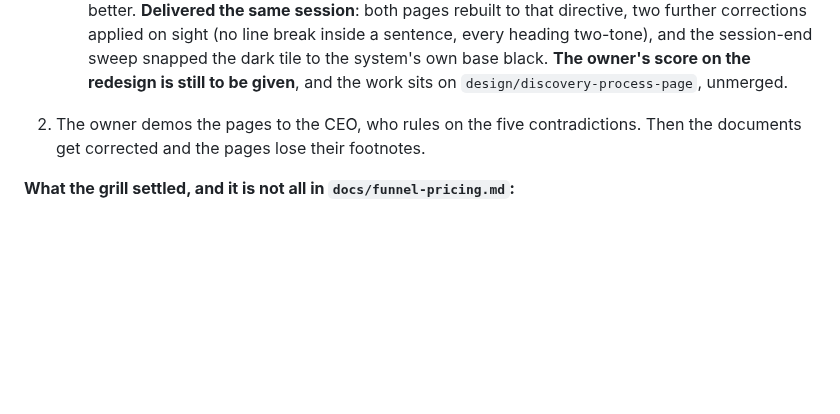
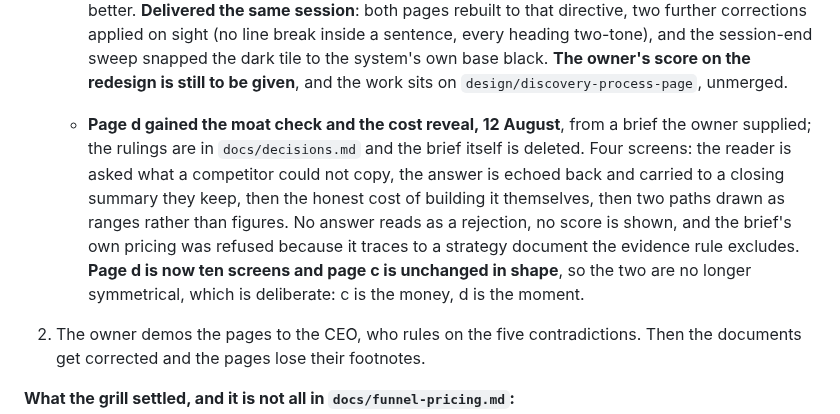
Before and after one commit to RiaanMOHA/hurulab, a Markdown page: PLAN.md, the part around the change. Drawn GitHub-style; blank space fills up the shorter version.

Commit message:
docs(plan): page d's new screens recorded, the day's state filed

```diff
--- a/PLAN.md
+++ b/PLAN.md
@@ -119,6 +119,16 @@ is the rules further down this section. Two steps remain.
      sweep snapped the dark tile to the system's own base black. **The owner's score on the
      redesign is still to be given**, and the work sits on `design/discovery-process-page`,
      unmerged.
+
+   - **Page d gained the moat check and the cost reveal, 12 August**, from a brief the owner
+     supplied; the rulings are in `docs/decisions.md` and the brief itself is deleted. Four
+     screens: the reader is asked what a competitor could not copy, the answer is echoed back
+     and carried to a closing summary they keep, then the honest cost of building it
+     themselves, then two paths drawn as ranges rather than figures. No answer reads as a
+     rejection, no score is shown, and the brief's own pricing was refused because it traces
+     to a strategy document the evidence rule excludes. **Page d is now ten screens and page c
+     is unchanged in shape**, so the two are no longer symmetrical, which is deliberate: c is
+     the money, d is the moment.
 
 2. The owner demos the pages to the CEO, who rules on the five contradictions. Then the
    documents get corrected and the pages lose their footnotes.
```
